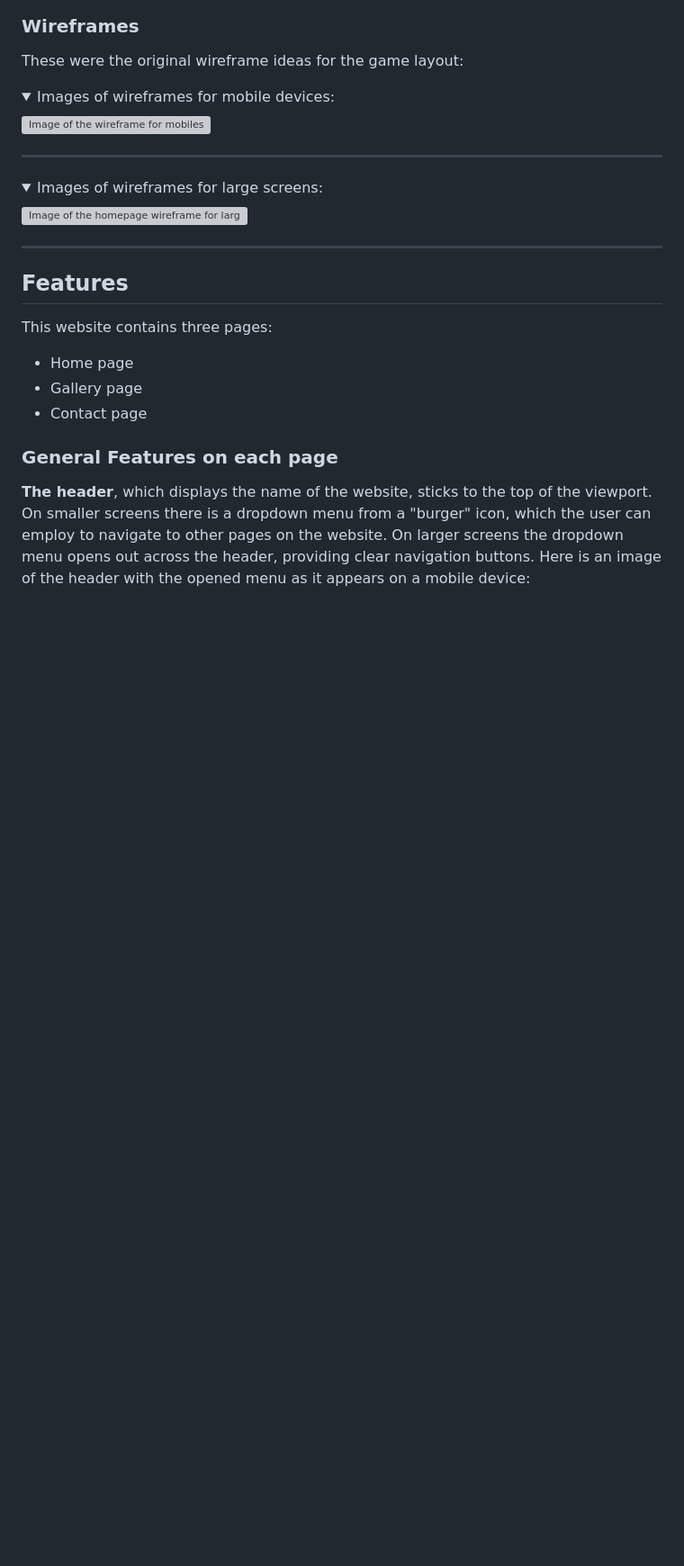
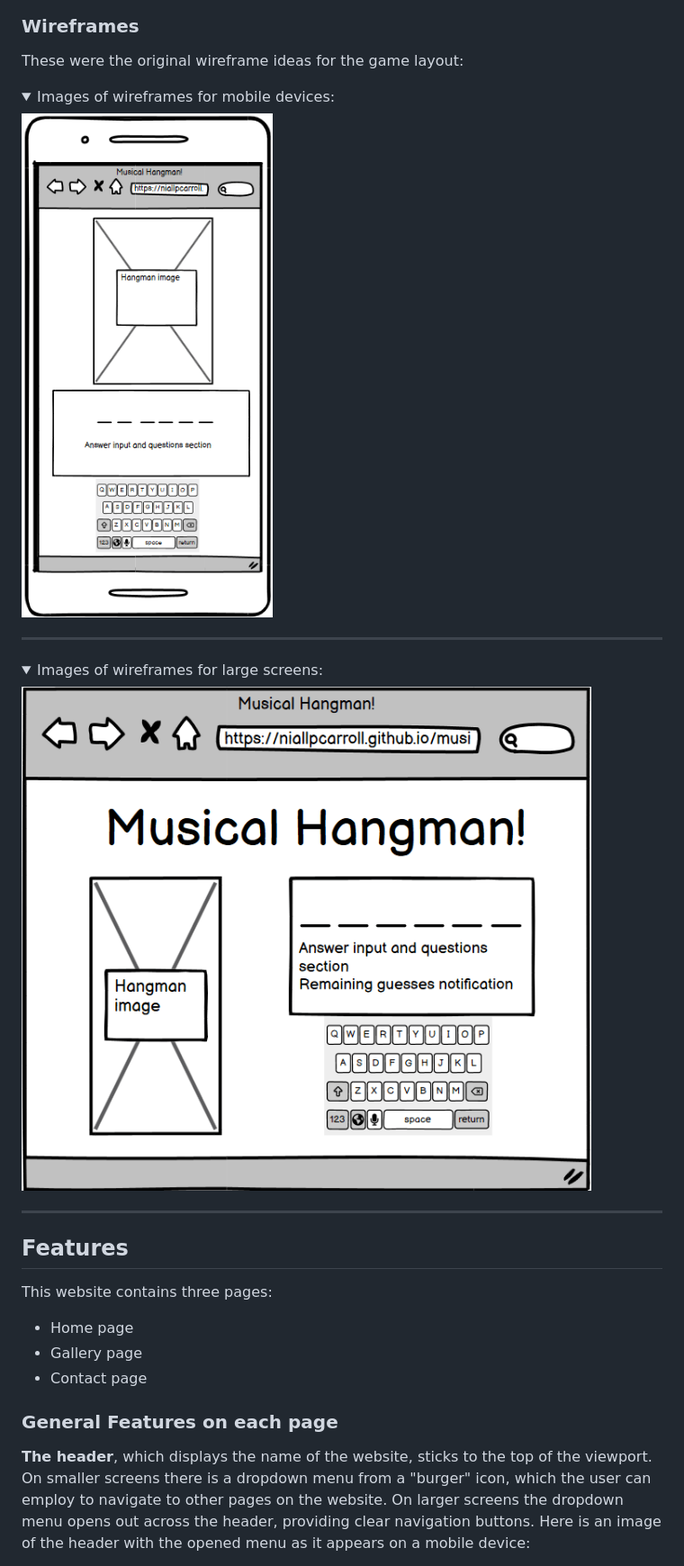
Before and after one commit to niallpcarroll/musical-hangman, a Markdown page: README.md, the part around one of its changes. Shown at 90% size. Drawn GitHub-style; folded sections open; blank space fills up the shorter version; grey boxes are pictures that could not be loaded.

```diff
--- a/README.md
+++ b/README.md
@@ -69,7 +68,7 @@ These were the original wireframe ideas for the game layout:
 <details open>
 <summary>Images of wireframes for mobile devices:</summary>
 
-![Image of the wireframe for mobiles](assets/readme-images/mobile-wireframe.png)
+![Image of the wireframe for mobiles](assets/images/readme-images/mobile-wireframe.png)
 </details>
 
 
@@ -77,7 +76,7 @@ These were the original wireframe ideas for the game layout:
 <details>
 <summary>Images of wireframes for large screens:</summary>
 
-![Image of the homepage wireframe for large screens ](assets/readme-images/computer-wireframe.png)
+![Image of the homepage wireframe for large screens ](assets/images/readme-images/computer-wireframe.png)
 </details>
 
 ***
```
Also changed, not shown: other parts of README.md (+4 -5 lines).
